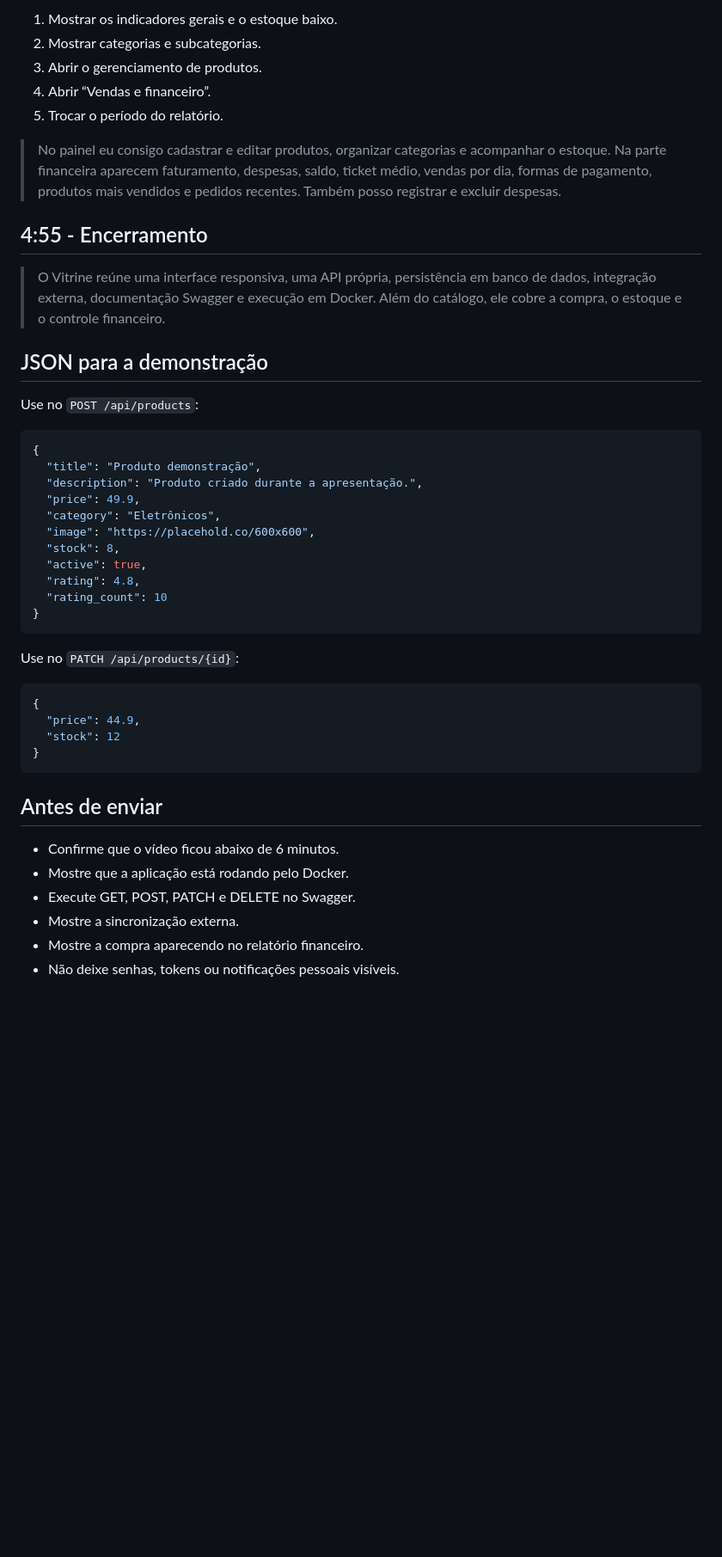
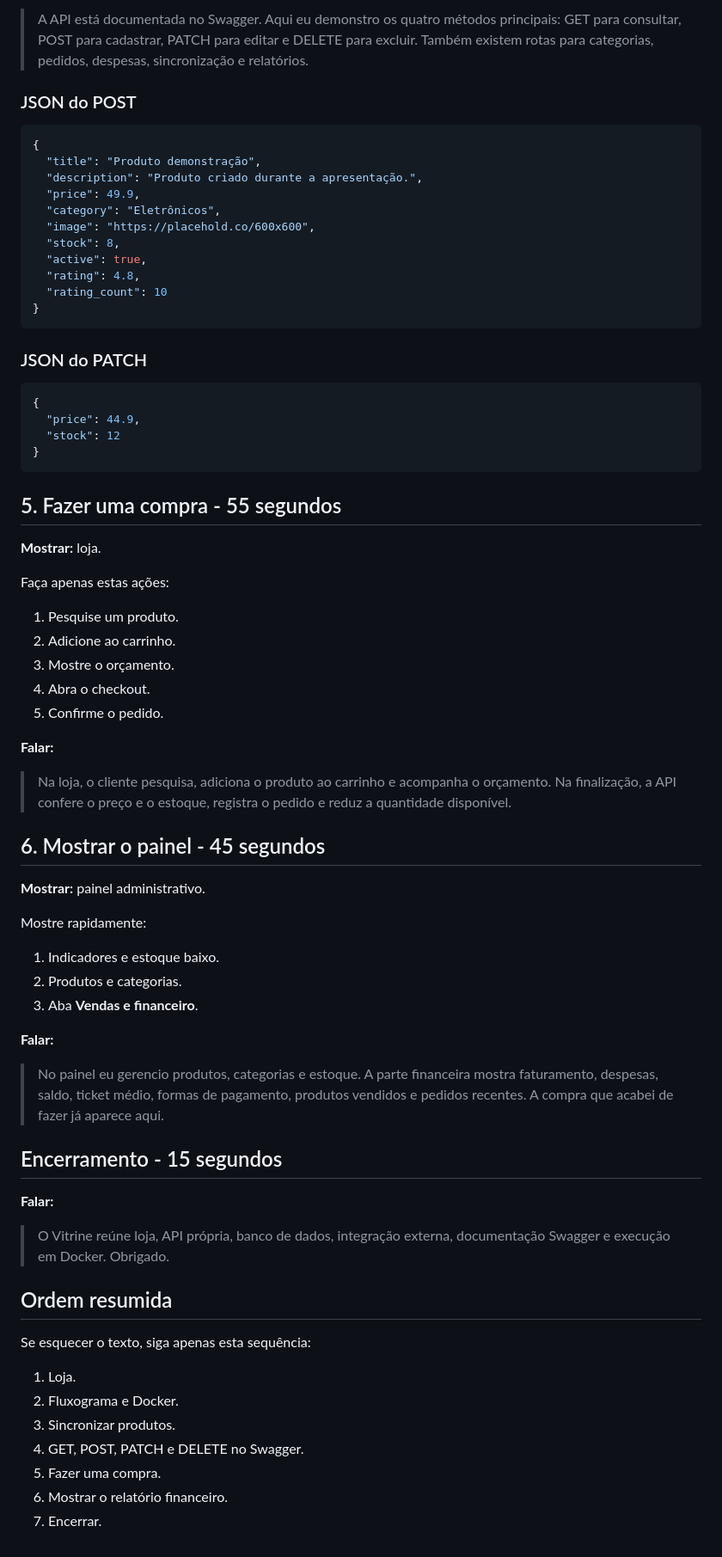
Before and after one commit to GabrielMoraes02/mvp-vitrine-frontend, a Markdown page: docs/roteiro-video.md, the part around one of its changes. Shown at 86% size. Rendered like a GitHub page; blank space fills up the shorter version.

````diff
--- a/docs/roteiro-video.md
+++ b/docs/roteiro-video.md
@@ -67,19 +59,7 @@ Enquanto demonstra:
 
-1. Mostrar os indicadores gerais e o estoque baixo.
-2. Mostrar categorias e subcategorias.
-3. Abrir o gerenciamento de produtos.
-4. Abrir “Vendas e financeiro”.
-5. Trocar o período do relatório.
+> A API está documentada no Swagger. Aqui eu demonstro os quatro métodos principais: GET para consultar, POST para cadastrar, PATCH para editar e DELETE para excluir. Também existem rotas para categorias, pedidos, despesas, sincronização e relatórios.
 
-> No painel eu consigo cadastrar e editar produtos, organizar categorias e acompanhar o estoque. Na parte financeira aparecem faturamento, despesas, saldo, ticket médio, vendas por dia, formas de pagamento, produtos mais vendidos e pedidos recentes. Também posso registrar e excluir despesas.
-
-## 4:55 - Encerramento
-
-> O Vitrine reúne uma interface responsiva, uma API própria, persistência em banco de dados, integração externa, documentação Swagger e execução em Docker. Além do catálogo, ele cobre a compra, o estoque e o controle financeiro.
-
-## JSON para a demonstração
-
-Use no `POST /api/products`:
+### JSON do POST
 
 ```json
 {
@@ -95,7 +75,7 @@ Use no `POST /api/products`:
 }
 ```
 
-Use no `PATCH /api/products/{id}`:
+### JSON do PATCH
 
 ```json
 {
@@ -104,11 +84,50 @@ Use no `PATCH /api/products/{id}`:
 }
 ```
 
-## Antes de enviar
+## 5. Fazer uma compra - 55 segundos
 
-- Confirme que o vídeo ficou abaixo de 6 minutos.
-- Mostre que a aplicação está rodando pelo Docker.
-- Execute GET, POST, PATCH e DELETE no Swagger.
-- Mostre a sincronização externa.
-- Mostre a compra aparecendo no relatório financeiro.
-- Não deixe senhas, tokens ou notificações pessoais visíveis.
+**Mostrar:** loja.
+
+Faça apenas estas ações:
+
+1. Pesquise um produto.
+2. Adicione ao carrinho.
+3. Mostre o orçamento.
+4. Abra o checkout.
+5. Confirme o pedido.
+
+**Falar:**
+
+> Na loja, o cliente pesquisa, adiciona o produto ao carrinho e acompanha o orçamento. Na finalização, a API confere o preço e o estoque, registra o pedido e reduz a quantidade disponível.
+
+## 6. Mostrar o painel - 45 segundos
+
+**Mostrar:** painel administrativo.
+
+Mostre rapidamente:
+
+1. Indicadores e estoque baixo.
+2. Produtos e categorias.
+3. Aba **Vendas e financeiro**.
+
+**Falar:**
+
+> No painel eu gerencio produtos, categorias e estoque. A parte financeira mostra faturamento, despesas, saldo, ticket médio, formas de pagamento, produtos vendidos e pedidos recentes. A compra que acabei de fazer já aparece aqui.
+
+## Encerramento - 15 segundos
+
+**Falar:**
+
+> O Vitrine reúne loja, API própria, banco de dados, integração externa, documentação Swagger e execução em Docker. Obrigado.
+
+## Ordem resumida
+
+Se esquecer o texto, siga apenas esta sequência:
+
+1. Loja.
+2. Fluxograma e Docker.
+3. Sincronizar produtos.
+4. GET, POST, PATCH e DELETE no Swagger.
+5. Fazer uma compra.
+6. Mostrar o relatório financeiro.
+7. Encerrar.
````
Also changed, not shown: other parts of docs/roteiro-video.md (+32 -40 lines).
